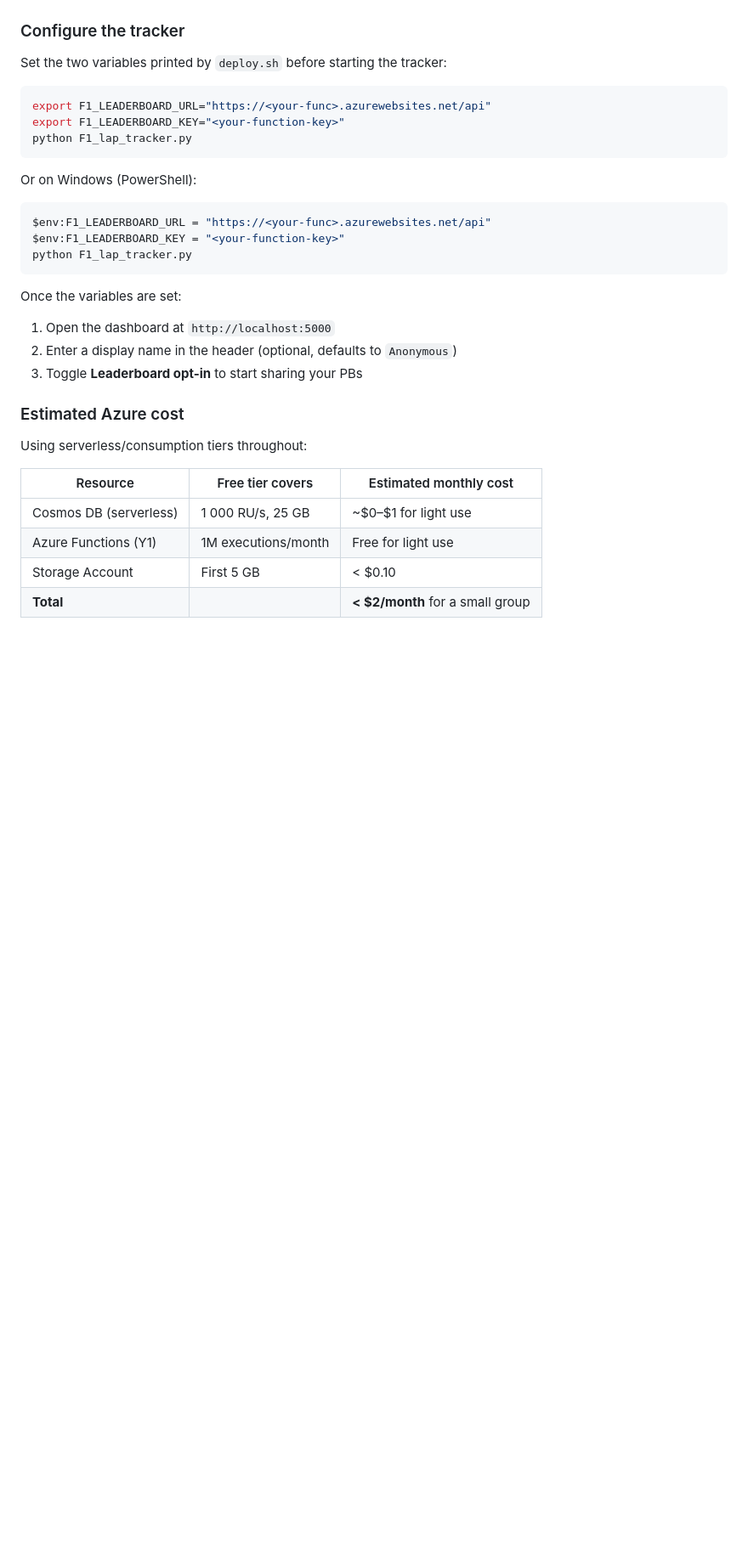
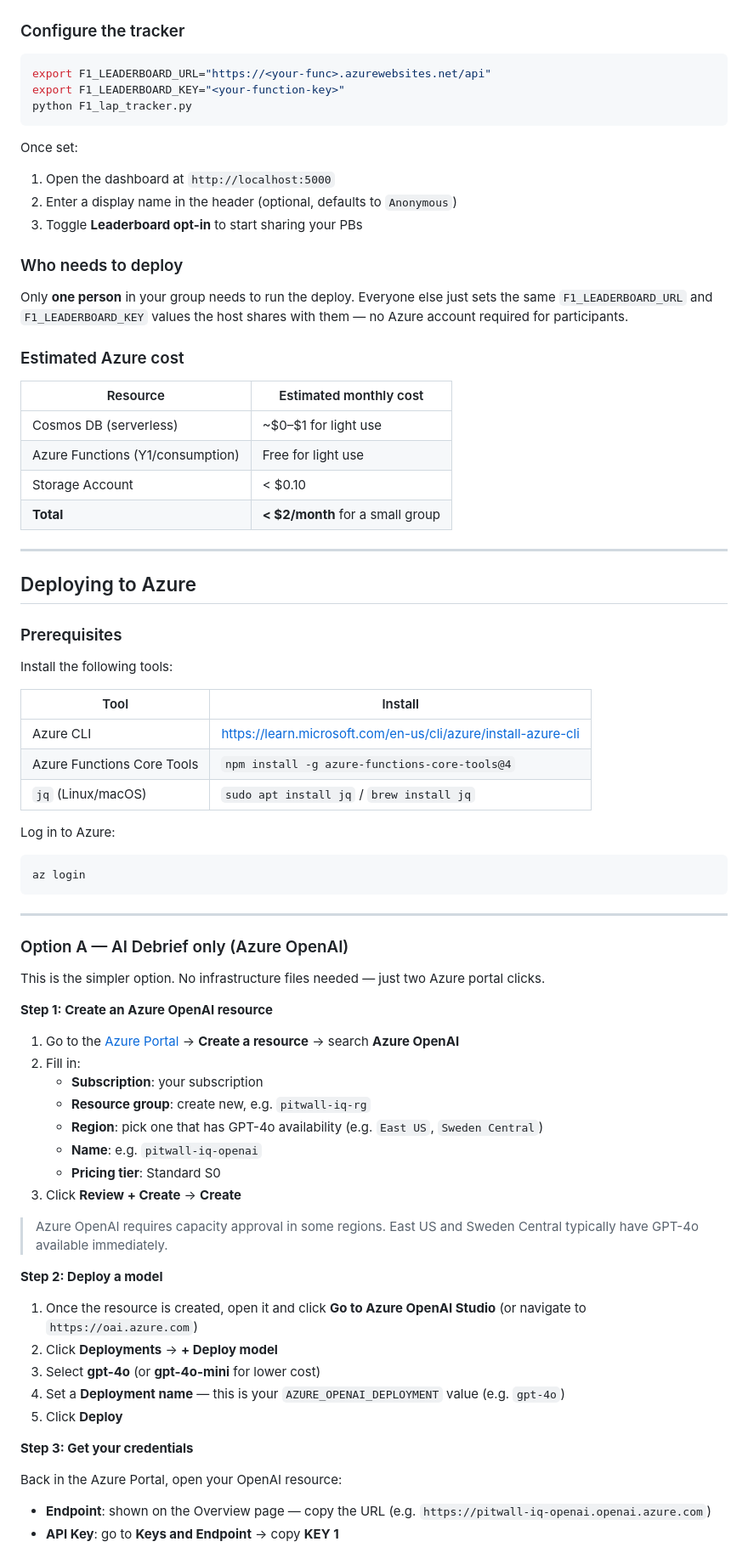
Before and after one commit to brianturner005/F1_lap_tracker, a Markdown page: README.md, the part around one of its changes. Shown at 85% size. Rendered like a GitHub page; blank space fills up the shorter version.

````diff
--- a/README.md
+++ b/README.md
@@ -184,34 +240,79 @@ The script will:
 
 ### Configure the tracker
 
-Set the two variables printed by `deploy.sh` before starting the tracker:
-
 ```bash
 export F1_LEADERBOARD_URL="https://<your-func>.azurewebsites.net/api"
 export F1_LEADERBOARD_KEY="<your-function-key>"
 python F1_lap_tracker.py
 ```
 
-Or on Windows (PowerShell):
-
-```powershell
-$env:F1_LEADERBOARD_URL = "https://<your-func>.azurewebsites.net/api"
-$env:F1_LEADERBOARD_KEY = "<your-function-key>"
-python F1_lap_tracker.py
-```
-
-Once the variables are set:
+Once set:
 1. Open the dashboard at `http://localhost:5000`
 2. Enter a display name in the header (optional, defaults to `Anonymous`)
 3. Toggle **Leaderboard opt-in** to start sharing your PBs
 
+### Who needs to deploy
+
+Only **one person** in your group needs to run the deploy. Everyone else just sets the same `F1_LEADERBOARD_URL` and `F1_LEADERBOARD_KEY` values the host shares with them — no Azure account required for participants.
+
 ### Estimated Azure cost
 
-Using serverless/consumption tiers throughout:
+| Resource | Estimated monthly cost |
+|---|---|
+| Cosmos DB (serverless) | ~$0–$1 for light use |
+| Azure Functions (Y1/consumption) | Free for light use |
+| Storage Account | < $0.10 |
+| **Total** | **< $2/month** for a small group |
 
-| Resource | Free tier covers | Estimated monthly cost |
-|---|---|---|
-| Cosmos DB (serverless) | 1 000 RU/s, 25 GB | ~$0–$1 for light use |
-| Azure Functions (Y1) | 1M executions/month | Free for light use |
-| Storage Account | First 5 GB | < $0.10 |
-| **Total** | | **< $2/month** for a small group |
+-----
+
+## Deploying to Azure
+
+### Prerequisites
+
+Install the following tools:
+
+| Tool | Install |
+|---|---|
+| Azure CLI | https://learn.microsoft.com/en-us/cli/azure/install-azure-cli |
+| Azure Functions Core Tools | `npm install -g azure-functions-core-tools@4` |
+| `jq` (Linux/macOS) | `sudo apt install jq` / `brew install jq` |
+
+Log in to Azure:
+```bash
+az login
+```
+
+---
+
+### Option A — AI Debrief only (Azure OpenAI)
+
+This is the simpler option. No infrastructure files needed — just two Azure portal clicks.
+
+**Step 1: Create an Azure OpenAI resource**
+
+1. Go to the [Azure Portal](https://portal.azure.com) → **Create a resource** → search **Azure OpenAI**
+2. Fill in:
+   - **Subscription**: your subscription
+   - **Resource group**: create new, e.g. `pitwall-iq-rg`
+   - **Region**: pick one that has GPT-4o availability (e.g. `East US`, `Sweden Central`)
+   - **Name**: e.g. `pitwall-iq-openai`
+   - **Pricing tier**: Standard S0
+3. Click **Review + Create** → **Create**
+
+> Azure OpenAI requires capacity approval in some regions. East US and Sweden Central typically have GPT-4o available immediately.
+
+**Step 2: Deploy a model**
+
+1. Once the resource is created, open it and click **Go to Azure OpenAI Studio** (or navigate to `https://oai.azure.com`)
+2. Click **Deployments** → **+ Deploy model**
+3. Select **gpt-4o** (or **gpt-4o-mini** for lower cost)
+4. Set a **Deployment name** — this is your `AZURE_OPENAI_DEPLOYMENT` value (e.g. `gpt-4o`)
+5. Click **Deploy**
+
+**Step 3: Get your credentials**
+
+Back in the Azure Portal, open your OpenAI resource:
+- **Endpoint**: shown on the Overview page — copy the URL (e.g. `https://pitwall-iq-openai.openai.azure.com`)
+- **API Key**: go to **Keys and Endpoint** → copy **KEY 1**
+
````
Also changed, not shown: other parts of README.md (+121 -23 lines).
